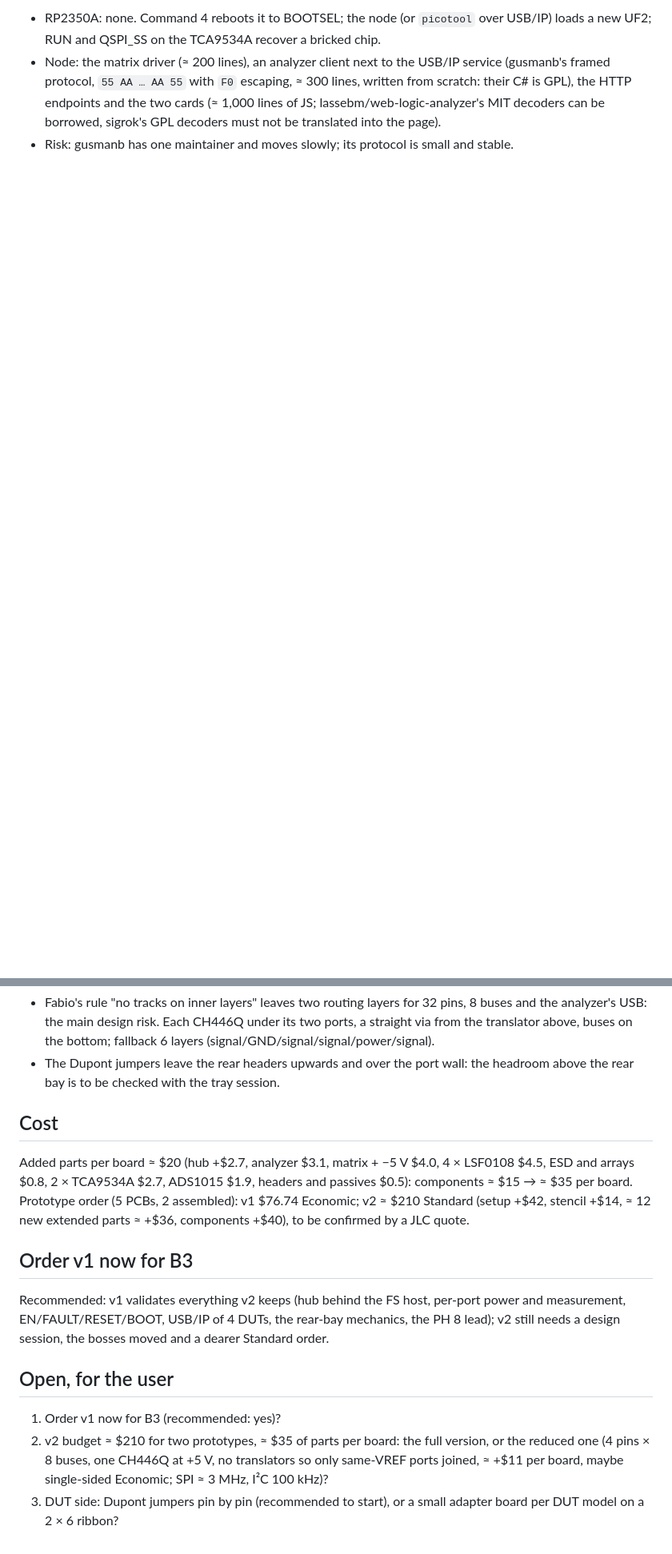
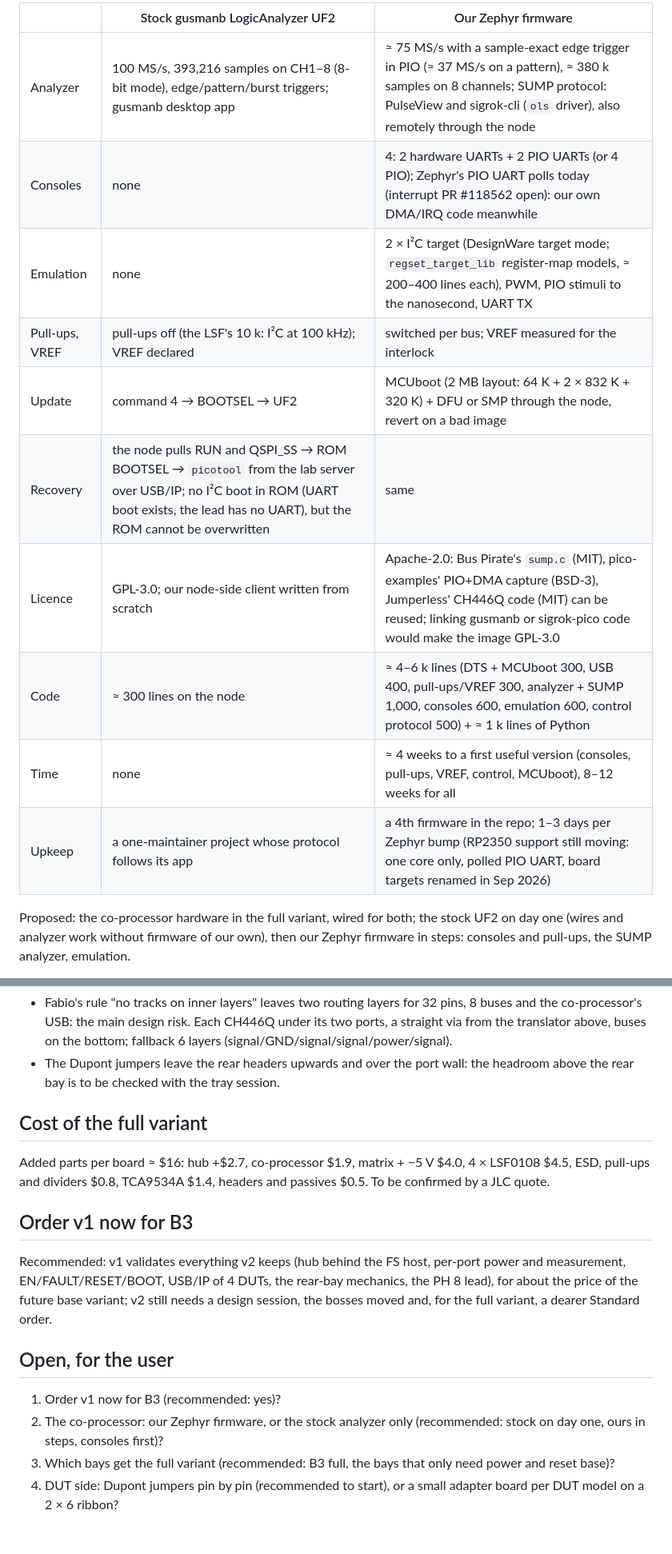
Before and after one commit to kartben/hw-testing-rack, a Markdown page: docs/data-x4-v2-research.md, 2 parts joined by grey strips. Shown at 80% size. GitHub-like rendering; blank space fills up the shorter version.

```diff
--- a/docs/data-x4-v2-research.md
+++ b/docs/data-x4-v2-research.md
@@ -33,8 +31,18 @@ pull-ups for the top of the edge: ≈ 1–2 MHz.
 
-* RP2350A: none.  Command 4 reboots it to BOOTSEL; the node (or `picotool` over USB/IP) loads a new UF2;
-  RUN and QSPI_SS on the TCA9534A recover a bricked chip.
-* Node: the matrix driver (≈ 200 lines), an analyzer client next to the USB/IP service (gusmanb's framed
-  protocol, `55 AA … AA 55` with `F0` escaping, ≈ 300 lines, written from scratch: their C# is GPL), the
-  HTTP endpoints and the two cards (≈ 1,000 lines of JS; lassebm/web-logic-analyzer's MIT decoders can be
-  borrowed, sigrok's GPL decoders must not be translated into the page).
-* Risk: gusmanb has one maintainer and moves slowly; its protocol is small and stable.
+| | Stock gusmanb LogicAnalyzer UF2 | Our Zephyr firmware |
+|---|---|---|
+| Analyzer | 100 MS/s, 393,216 samples on CH1–8 (8-bit mode), edge/pattern/burst triggers; gusmanb desktop app | ≈ 75 MS/s with a sample-exact edge trigger in PIO (≈ 37 MS/s on a pattern), ≈ 380 k samples on 8 channels; SUMP protocol: PulseView and sigrok-cli (`ols` driver), also remotely through the node |
+| Consoles | none | 4: 2 hardware UARTs + 2 PIO UARTs (or 4 PIO); Zephyr's PIO UART polls today (interrupt PR #118562 open): our own DMA/IRQ code meanwhile |
+| Emulation | none | 2 × I²C target (DesignWare target mode; `regset_target_lib` register-map models, ≈ 200–400 lines each), PWM, PIO stimuli to the nanosecond, UART TX |
+| Pull-ups, VREF | pull-ups off (the LSF's 10 k: I²C at 100 kHz); VREF declared | switched per bus; VREF measured for the interlock |
+| Update | command 4 → BOOTSEL → UF2 | MCUboot (2 MB layout: 64 K + 2 × 832 K + 320 K) + DFU or SMP through the node, revert on a bad image |
+| Recovery | the node pulls RUN and QSPI_SS → ROM BOOTSEL → `picotool` from the lab server over USB/IP; no I²C boot in ROM (UART boot exists, the lead has no UART), but the ROM cannot be overwritten | same |
+| Licence | GPL-3.0; our node-side client written from scratch | Apache-2.0: Bus Pirate's `sump.c` (MIT), pico-examples' PIO+DMA capture (BSD-3), Jumperless' CH446Q code (MIT) can be reused; linking gusmanb or sigrok-pico code would make the image GPL-3.0 |
+| Code | ≈ 300 lines on the node | ≈ 4–6 k lines (DTS + MCUboot 300, USB 400, pull-ups/VREF 300, analyzer + SUMP 1,000, consoles 600, emulation 600, control protocol 500) + ≈ 1 k lines of Python |
+| Time | none | ≈ 4 weeks to a first useful version (consoles, pull-ups, VREF, control, MCUboot), 8–12 weeks for all |
+| Upkeep | a one-maintainer project whose protocol follows its app | a 4th firmware in the repo; 1–3 days per Zephyr bump (RP2350 support still moving: one core only, polled PIO UART, board targets renamed in Sep 2026) |
+
+Proposed: the co-processor hardware in the full variant, wired for both; the stock UF2 on day one (wires
+and analyzer work without firmware of our own), then our Zephyr firmware in steps: consoles and pull-ups,
+the SUMP analyzer, emulation.
+
@@ -52,27 +95,26 @@ pull-ups for the top of the edge: ≈ 1–2 MHz.
 * Fabio's rule "no tracks on inner layers" leaves two routing layers for 32 pins, 8 buses and the
-  analyzer's USB: the main design risk.  Each CH446Q under its two ports, a straight via from the
+  co-processor's USB: the main design risk.  Each CH446Q under its two ports, a straight via from the
   translator above, buses on the bottom; fallback 6 layers (signal/GND/signal/signal/power/signal).
 * The Dupont jumpers leave the rear headers upwards and over the port wall: the headroom above the rear
   bay is to be checked with the tray session.
 
-## Cost
+## Cost of the full variant
 
-Added parts per board ≈ $20 (hub +$2.7, analyzer $3.1, matrix + −5 V $4.0, 4 × LSF0108 $4.5, ESD and
-arrays $0.8, 2 × TCA9534A $2.7, ADS1015 $1.9, headers and passives $0.5): components ≈ $15 → ≈ $35 per
-board.  Prototype order (5 PCBs, 2 assembled): v1 $76.74 Economic; v2 ≈ $210 Standard (setup +$42,
-stencil +$14, ≈ 12 new extended parts ≈ +$36, components +$40), to be confirmed by a JLC quote.
+Added parts per board ≈ $16: hub +$2.7, co-processor $1.9, matrix + −5 V $4.0, 4 × LSF0108 $4.5, ESD,
+pull-ups and dividers $0.8, TCA9534A $1.4, headers and passives $0.5.  To be confirmed by a JLC quote.
 
 ## Order v1 now for B3
 
 Recommended: v1 validates everything v2 keeps (hub behind the FS host, per-port power and measurement,
-EN/FAULT/RESET/BOOT, USB/IP of 4 DUTs, the rear-bay mechanics, the PH 8 lead); v2 still needs a design
-session, the bosses moved and a dearer Standard order.
+EN/FAULT/RESET/BOOT, USB/IP of 4 DUTs, the rear-bay mechanics, the PH 8 lead), for about the price of the
+future base variant; v2 still needs a design session, the bosses moved and, for the full variant, a dearer
+Standard order.
 
 ## Open, for the user
 
 1. Order v1 now for B3 (recommended: yes)?
-2. v2 budget ≈ $210 for two prototypes, ≈ $35 of parts per board: the full version, or the reduced one
-   (4 pins × 8 buses, one CH446Q at +5 V, no translators so only same-VREF ports joined, ≈ +$11 per
-   board, maybe single-sided Economic; SPI ≈ 3 MHz, I²C 100 kHz)?
-3. DUT side: Dupont jumpers pin by pin (recommended to start), or a small adapter board per DUT model on a
+2. The co-processor: our Zephyr firmware, or the stock analyzer only (recommended: stock on day one, ours
+   in steps, consoles first)?
+3. Which bays get the full variant (recommended: B3 full, the bays that only need power and reset base)?
+4. DUT side: Dupont jumpers pin by pin (recommended to start), or a small adapter board per DUT model on a
    2 × 6 ribbon?
```
Also changed, not shown: other parts of docs/data-x4-v2-research.md (+53 -20 lines), docs/electronics.md (+1 -1 lines).
